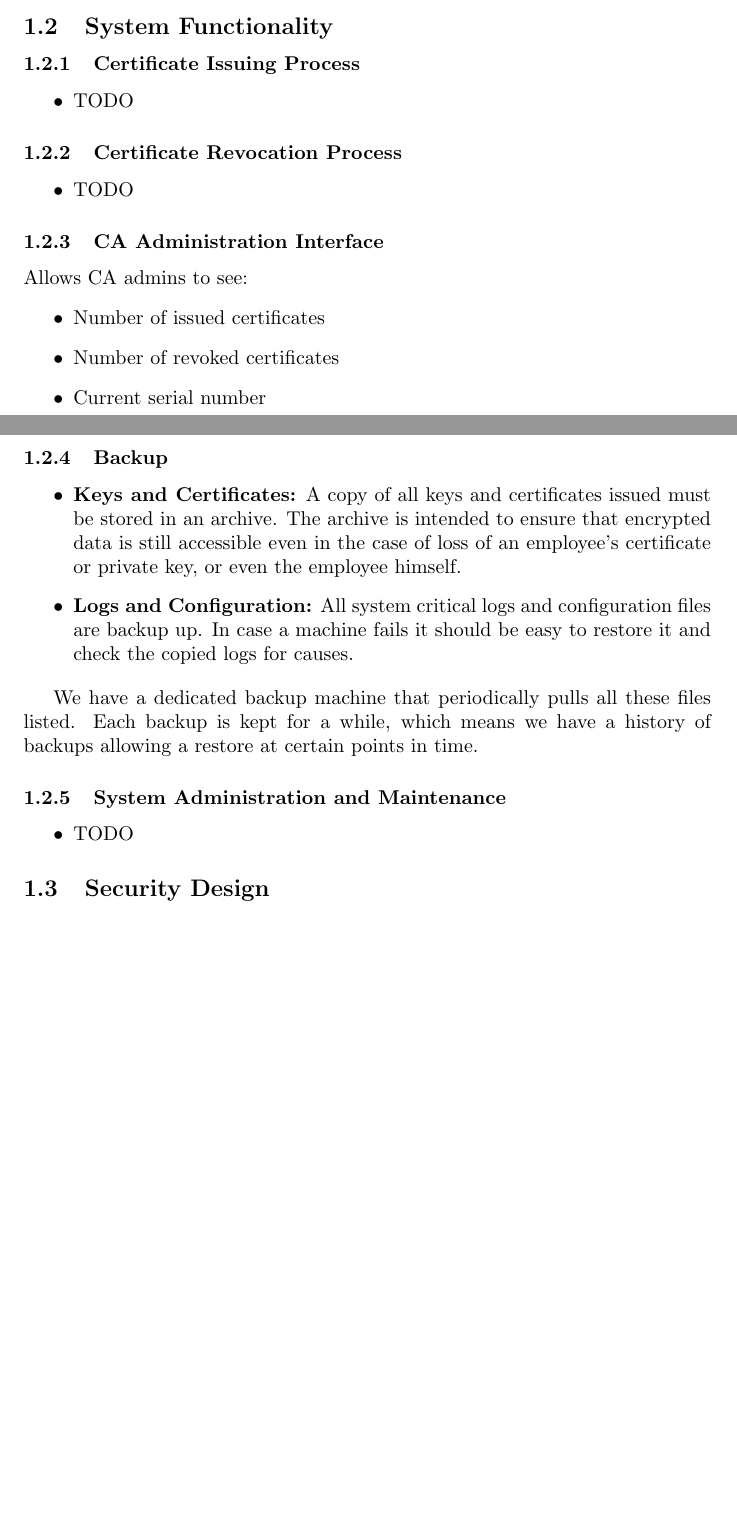
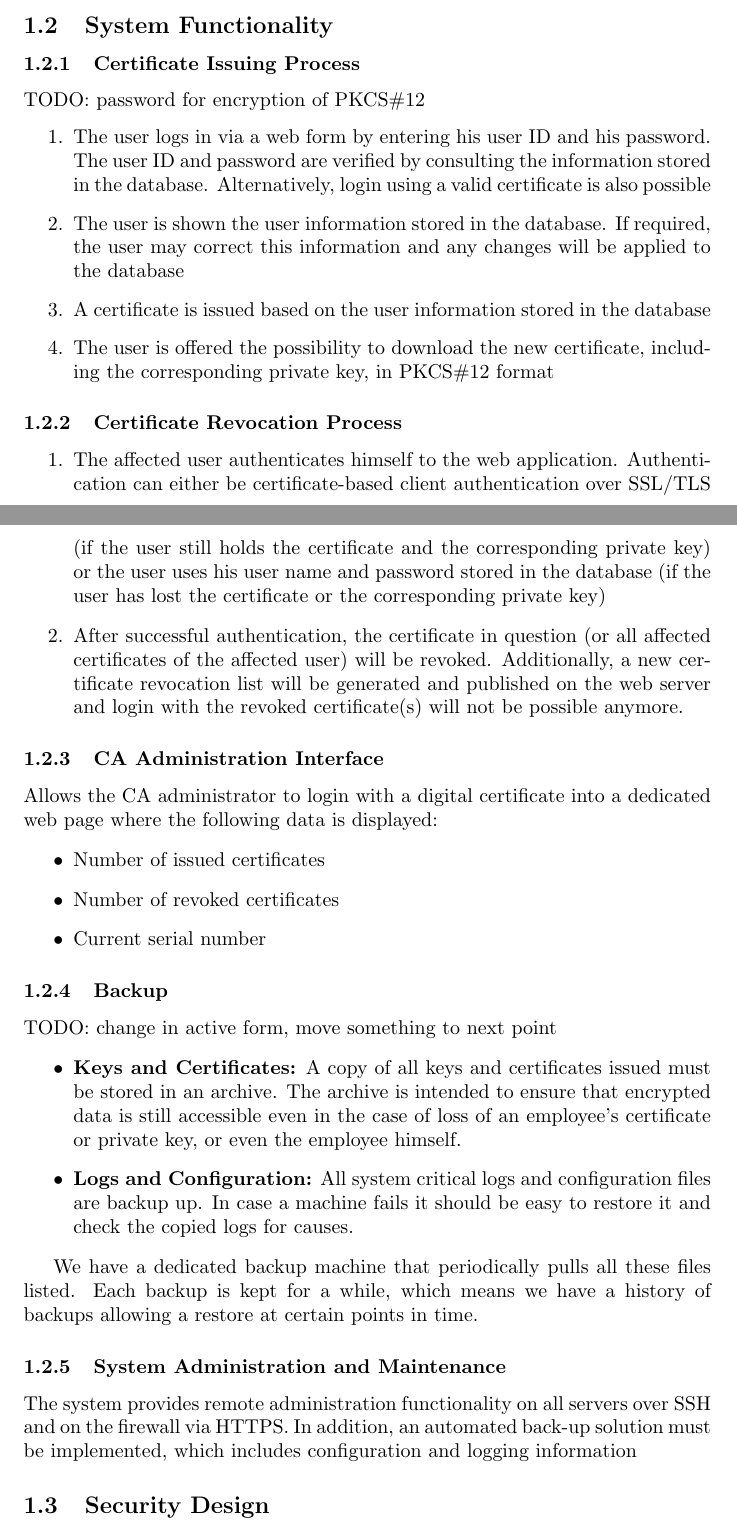
Before and after one commit to a-enz/seclabproject, a LaTeX document (System Description/systemdescription.tex): two parts of pages 4 and 5 of 18, joined at a grey line, cut so that both start at the same text, the shorter picture padded with empty space. Compiled offline with pdfLaTeX.

Commit message:
added content for functionality section

```diff
--- a/System Description/systemdescription.tex
+++ b/System Description/systemdescription.tex
@@ -113,17 +113,22 @@ Web traffic is handled on the web server, which in turn gets user data and certi
 
 
 \subsubsection{Certificate Issuing Process}
-\begin{itemize}
-\item TODO
-\end{itemize}
+TODO: password for encryption of PKCS\#12
+\begin{enumerate}
+\item The user logs in via a web form by entering his user ID and his password. The user ID and password are verified by consulting the information stored in the database. Alternatively, login using a valid certificate is also possible
+\item The user is shown the user information stored in the database. If required, the user may correct this information and any changes will be applied to the database
+\item A certificate is issued based on the user information stored in the database
+\item The user is offered the possibility to download the new certificate, including the corresponding private key, in PKCS\#12 format
+\end{enumerate}
 
 \subsubsection{Certificate Revocation Process}
-\begin{itemize}
-\item TODO
-\end{itemize}
+\begin{enumerate}
+\item The affected user authenticates himself to the web application. Authentication can either be certificate-based client authentication over SSL/TLS (if the user still holds the certificate and the corresponding private key) or the user uses his user name and password stored in the database (if the user has lost the certificate or the corresponding private key)
+\item After successful authentication, the certificate in question (or all affected certificates of the affected user) will be revoked. Additionally, a new certificate revocation list will be generated and published on the web server and login with the revoked certificate(s) will not be possible anymore.
+\end{enumerate}
 
 \subsubsection{CA Administration Interface}
-Allows CA admins to see:
+Allows the CA administrator to login with a digital certificate into a dedicated web page where the following data is displayed:
 \begin{itemize}
 \item Number of issued certificates
 \item Number of revoked certificates
@@ -131,6 +136,7 @@ Allows CA admins to see:
 \end{itemize}
 
 \subsubsection{Backup}
+TODO: change in active form, move something to next point
 \begin{itemize}
 \item \textbf{Keys and Certificates:} A copy of all keys and certificates issued must be stored in an archive. The archive is intended to ensure that encrypted data is still accessible even in the
 case of loss of an employee’s certificate or private key, or even the employee
@@ -141,9 +147,7 @@ himself.
 We have a dedicated backup machine that periodically pulls all these files listed. Each backup is kept for a while, which means we have a history of backups allowing a restore at certain points in time.
 
 \subsubsection{System Administration and Maintenance}
-\begin{itemize}
-\item TODO
-\end{itemize}
+The system provides remote administration functionality on all servers over SSH and on the firewall via HTTPS. In addition, an automated back-up solution must be implemented, which includes configuration and logging information
 
 \subsection{Security Design}
 
```
Also changed, not shown: System Description/systemdescription.pdf, 5 other files.
